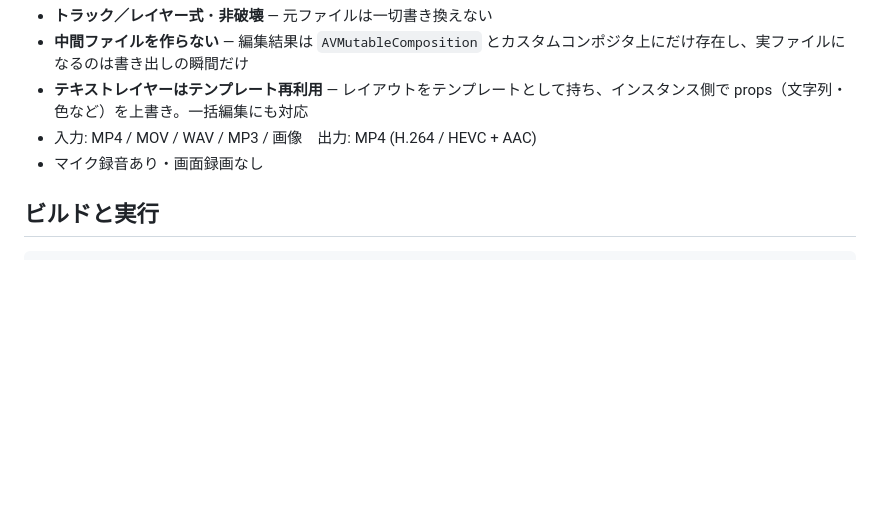
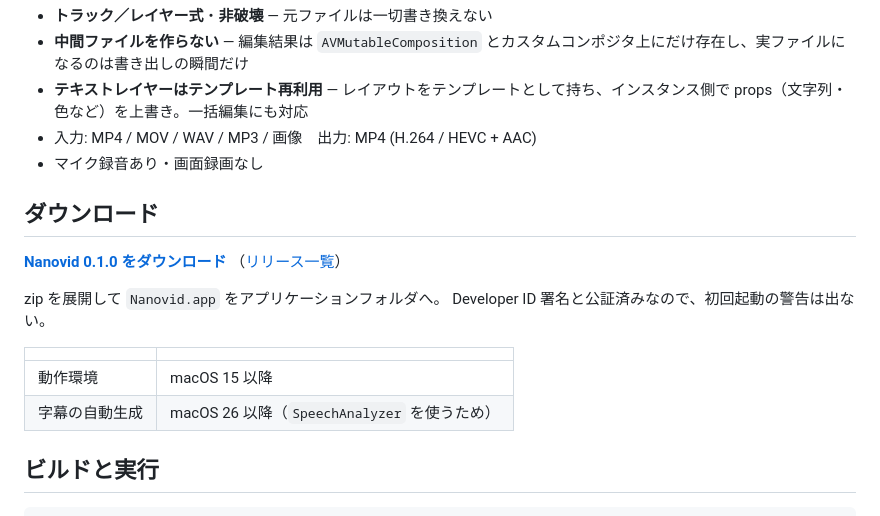
Before and after one commit to hashrock/nanovid, a Markdown page: README.md, the part around the change. GitHub-like rendering; blank space fills up the shorter version.

Commit message:
README にダウンロードリンクを足す
公証済みの 0.1.0 を配っているので、ビルド手順より前に置く。
動作環境（字幕の自動生成だけ macOS 26 以降）もここで示す。

Co-Authored-By: Claude Opus 5 (1M context) <noreply@anthropic.com>
Claude-Session: https://claude.ai/code/session_01WNpCaSkvadJhWojkbP8WTT

```diff
--- a/README.md
+++ b/README.md
@@ -7,6 +7,19 @@ Mac ネイティブの軽量な動画編集ツール。
 - **テキストレイヤーはテンプレート再利用** — レイアウトをテンプレートとして持ち、インスタンス側で props（文字列・色など）を上書き。一括編集にも対応
 - 入力: MP4 / MOV / WAV / MP3 / 画像　出力: MP4 (H.264 / HEVC + AAC)
 - マイク録音あり・画面録画なし
+
+## ダウンロード
+
+**[Nanovid 0.1.0 をダウンロード](https://github.com/hashrock/nanovid/releases/download/v0.1.0/Nanovid-0.1.0.zip)**
+（[リリース一覧](https://github.com/hashrock/nanovid/releases/latest)）
+
+zip を展開して `Nanovid.app` をアプリケーションフォルダへ。
+Developer ID 署名と公証済みなので、初回起動の警告は出ない。
+
+| | |
+|---|---|
+| 動作環境 | macOS 15 以降 |
+| 字幕の自動生成 | macOS 26 以降（`SpeechAnalyzer` を使うため）|
 
 ## ビルドと実行
 
```
